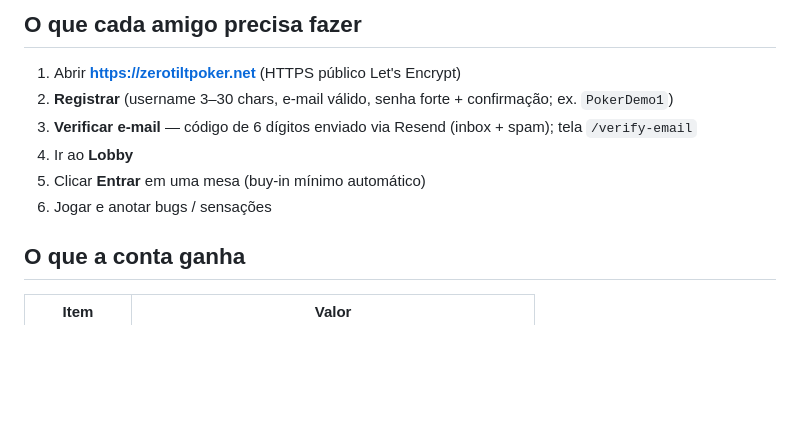
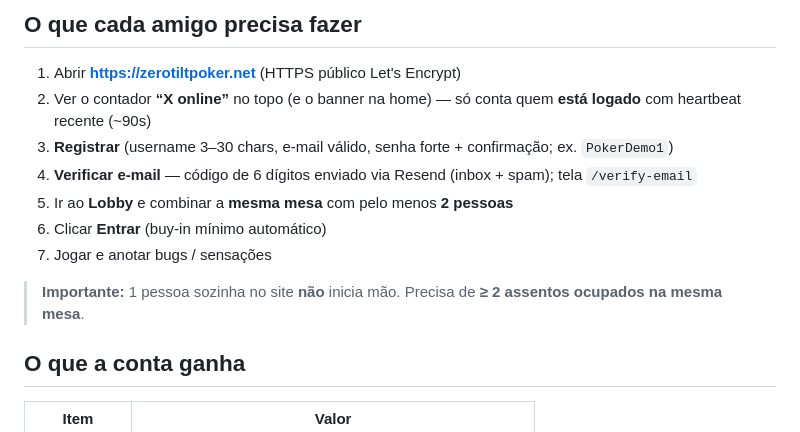
Before and after one commit to leofran2204/poker-platform, a Markdown page: Documentacao/DEMO_AMIGOS.md, the part around the change. GitHub-like rendering; blank space fills up the shorter version.

Commit message:
docs: document online counter and min 2 players for friends demo

```diff
--- a/Documentacao/DEMO_AMIGOS.md
+++ b/Documentacao/DEMO_AMIGOS.md
@@ -5,11 +5,14 @@ Guia curto para convidar dezenas de pessoas a testar e mandar feedback.
 ## O que cada amigo precisa fazer
 
 1. Abrir **https://zerotiltpoker.net** (HTTPS público Let's Encrypt)
-2. **Registrar** (username 3–30 chars, e-mail válido, senha forte + confirmação; ex. `PokerDemo1`)
-3. **Verificar e-mail** — código de 6 dígitos enviado via Resend (inbox + spam); tela `/verify-email`
-4. Ir ao **Lobby**
-5. Clicar **Entrar** em uma mesa (buy-in mínimo automático)
-6. Jogar e anotar bugs / sensações
+2. Ver o contador **“X online”** no topo (e o banner na home) — só conta quem **está logado** com heartbeat recente (~90s)
+3. **Registrar** (username 3–30 chars, e-mail válido, senha forte + confirmação; ex. `PokerDemo1`)
+4. **Verificar e-mail** — código de 6 dígitos enviado via Resend (inbox + spam); tela `/verify-email`
+5. Ir ao **Lobby** e combinar a **mesma mesa** com pelo menos **2 pessoas**
+6. Clicar **Entrar** (buy-in mínimo automático)
+7. Jogar e anotar bugs / sensações
+
+> **Importante:** 1 pessoa sozinha no site **não** inicia mão. Precisa de **≥ 2 assentos ocupados na mesma mesa**.
 
 ## O que a conta ganha
 
```
